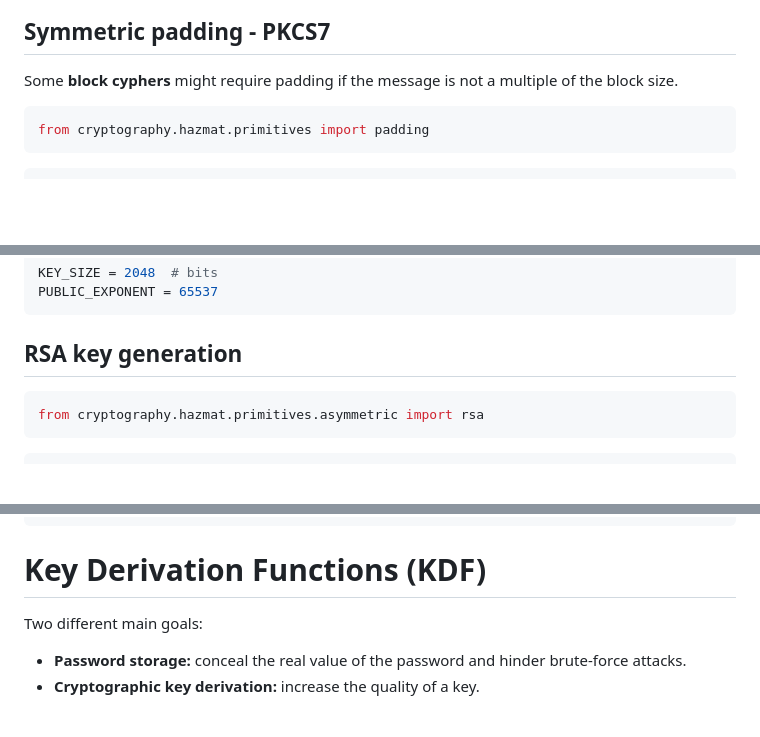
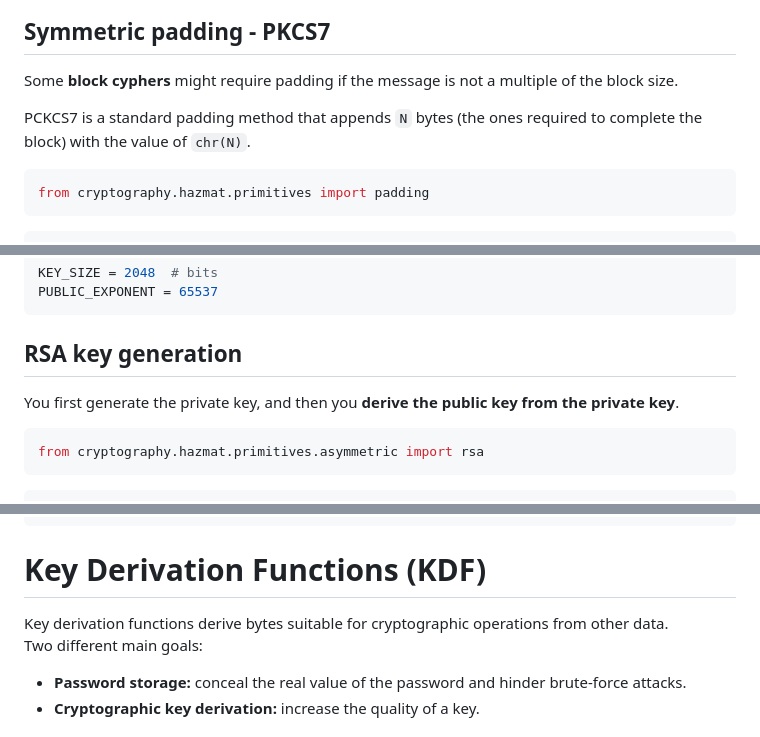
Before and after one commit to ldcas-uc3m/Crypto-Labs, a Markdown page: lab_notes.md, 3 parts joined by grey strips. Drawn GitHub-style; blank space fills up the shorter version.

````diff
--- a/lab_notes.md
+++ b/lab_notes.md
@@ -72,6 +72,8 @@ The order of operation must always be:
 
 ## Symmetric padding - PKCS7
 Some **block cyphers** might require padding if the message is not a multiple of the block size.
+
+PCKCS7 is a standard padding method that appends `N` bytes (the ones required to complete the block) with the value of `chr(N)`.
 
 ```python
 from cryptography.hazmat.primitives import padding
@@ -213,6 +217,7 @@ PUBLIC_EXPONENT = 65537
 ```
 
 ## RSA key generation
+You first generate the private key, and then you **derive the public key from the private key**.
 ```python
 from cryptography.hazmat.primitives.asymmetric import rsa
 ```
@@ -400,6 +405,7 @@ except InvalidSignature:
 
 
 # Key Derivation Functions (KDF)
+Key derivation functions derive bytes suitable for cryptographic operations from other data.
 Two different main goals:
 - **Password storage:** conceal the real value of the password and hinder brute-force attacks.
 - **Cryptographic key derivation:** increase the quality of a key.
````
Also changed, not shown: other parts of lab_notes.md (+54 -50 lines).
